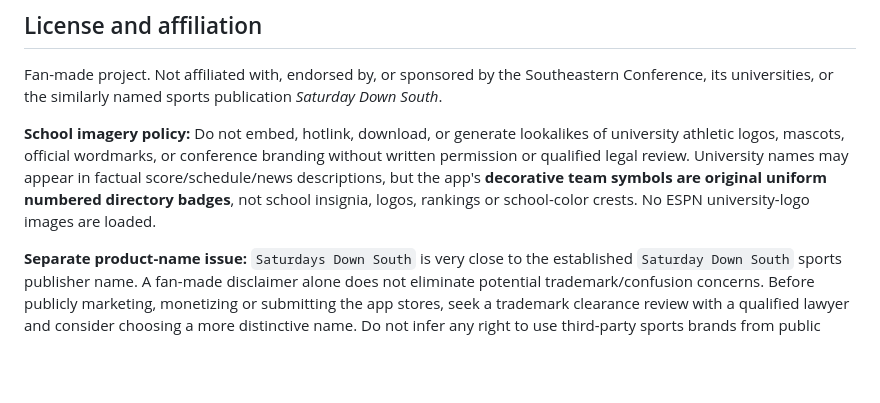
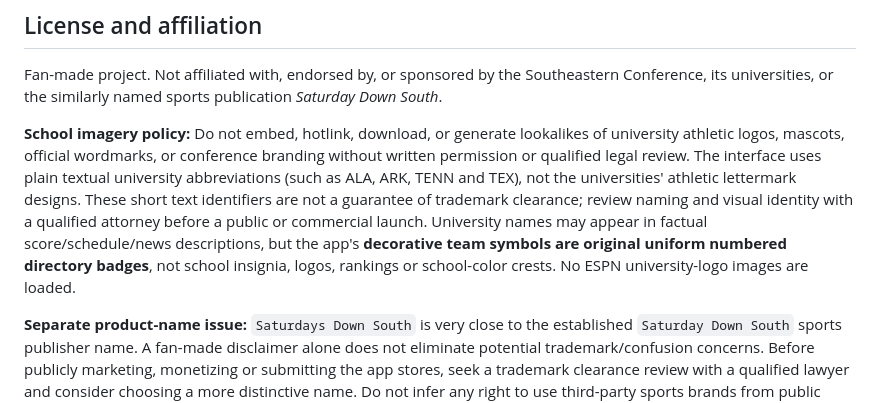
Before and after one commit to SableWolphen/SEC, a Markdown page: README.md, the part around the change. Rendered like a GitHub page; blank space fills up the shorter version.

Commit message:
Show plain university abbreviations instead of numbered badges or protected logos

```diff
--- a/README.md
+++ b/README.md
@@ -290,7 +290,7 @@ Always confirm official times and results before corrections. Provisional game k
 
 Fan-made project. Not affiliated with, endorsed by, or sponsored by the Southeastern Conference, its universities, or the similarly named sports publication *Saturday Down South*.
 
-**School imagery policy:** Do not embed, hotlink, download, or generate lookalikes of university athletic logos, mascots, official wordmarks, or conference branding without written permission or qualified legal review. University names may appear in factual score/schedule/news descriptions, but the app's **decorative team symbols are original uniform numbered directory badges**, not school insignia, logos, rankings or school-color crests. No ESPN university-logo images are loaded.
+**School imagery policy:** Do not embed, hotlink, download, or generate lookalikes of university athletic logos, mascots, official wordmarks, or conference branding without written permission or qualified legal review. The interface uses plain textual university abbreviations (such as ALA, ARK, TENN and TEX), not the universities' athletic lettermark designs. These short text identifiers are not a guarantee of trademark clearance; review naming and visual identity with a qualified attorney before a public or commercial launch. University names may appear in factual score/schedule/news descriptions, but the app's **decorative team symbols are original uniform numbered directory badges**, not school insignia, logos, rankings or school-color crests. No ESPN university-logo images are loaded.
 
 **Separate product-name issue:** `Saturdays Down South` is very close to the established `Saturday Down South` sports publisher name. A fan-made disclaimer alone does not eliminate potential trademark/confusion concerns. Before publicly marketing, monetizing or submitting the app stores, seek a trademark clearance review with a qualified lawyer and consider choosing a more distinctive name. Do not infer any right to use third-party sports brands from public score feeds.
 
```
